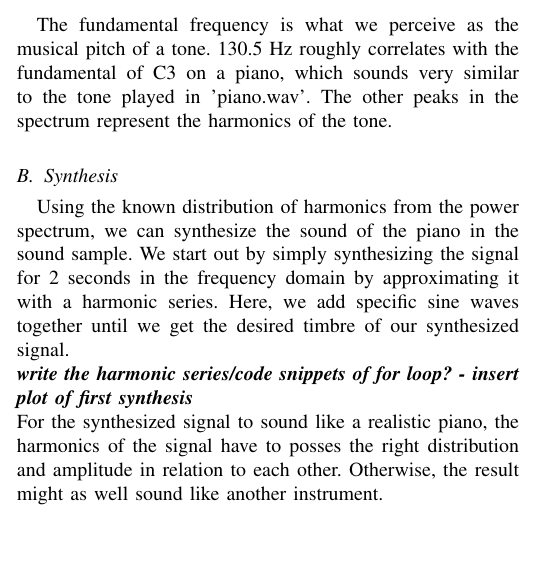
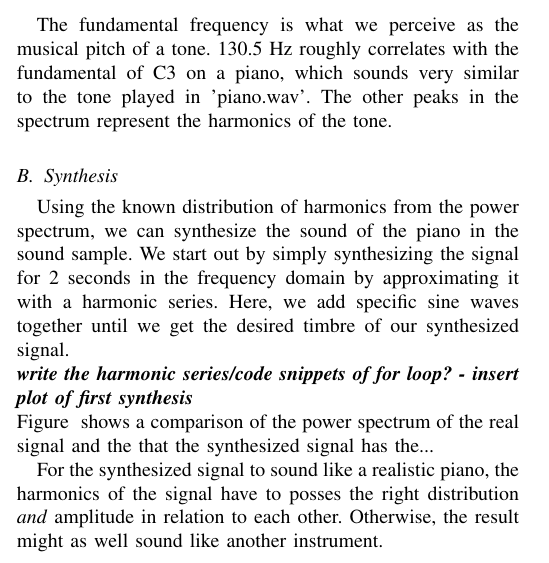
Before and after one commit to steffanmartin/22051_e21_grp03, a LaTeX problem sheet (assignment_01/22051_report_01.tex): part of one column of page 5 of 5, cut so that both start at the same text, the shorter picture padded with empty space. Compiled offline with pdfLaTeX.

Commit message:
Updates from Overleaf

```diff
--- a/assignment_01/22051_report_01.tex
+++ b/assignment_01/22051_report_01.tex
@@ -264,7 +264,9 @@ Using the known distribution of harmonics from the power spectrum, we can synthe
 \newline
 \textbf{\textit{write the harmonic series/code snippets of for loop? - insert plot of first synthesis}}
 \newline
-For the synthesized signal to sound like a realistic piano, the harmonics of the signal have to posses the right distribution and amplitude in relation to each other. Otherwise, the result might as well sound like another instrument.
+Figure # shows a comparison of the power spectrum of the real signal and the  that the synthesized signal has the...
+
+For the synthesized signal to sound like a realistic piano, the harmonics of the signal have to posses the right distribution \textit{and} amplitude in relation to each other. Otherwise, the result might as well sound like another instrument.
 
 
 % compare the synthesized signal, how does it compare - especially in the power spectrum - if the harmonics are different/have different magnitudes, we would expect the human ear to notice a difference - wouldnt sound like piano without power in the higher harmonics
```
